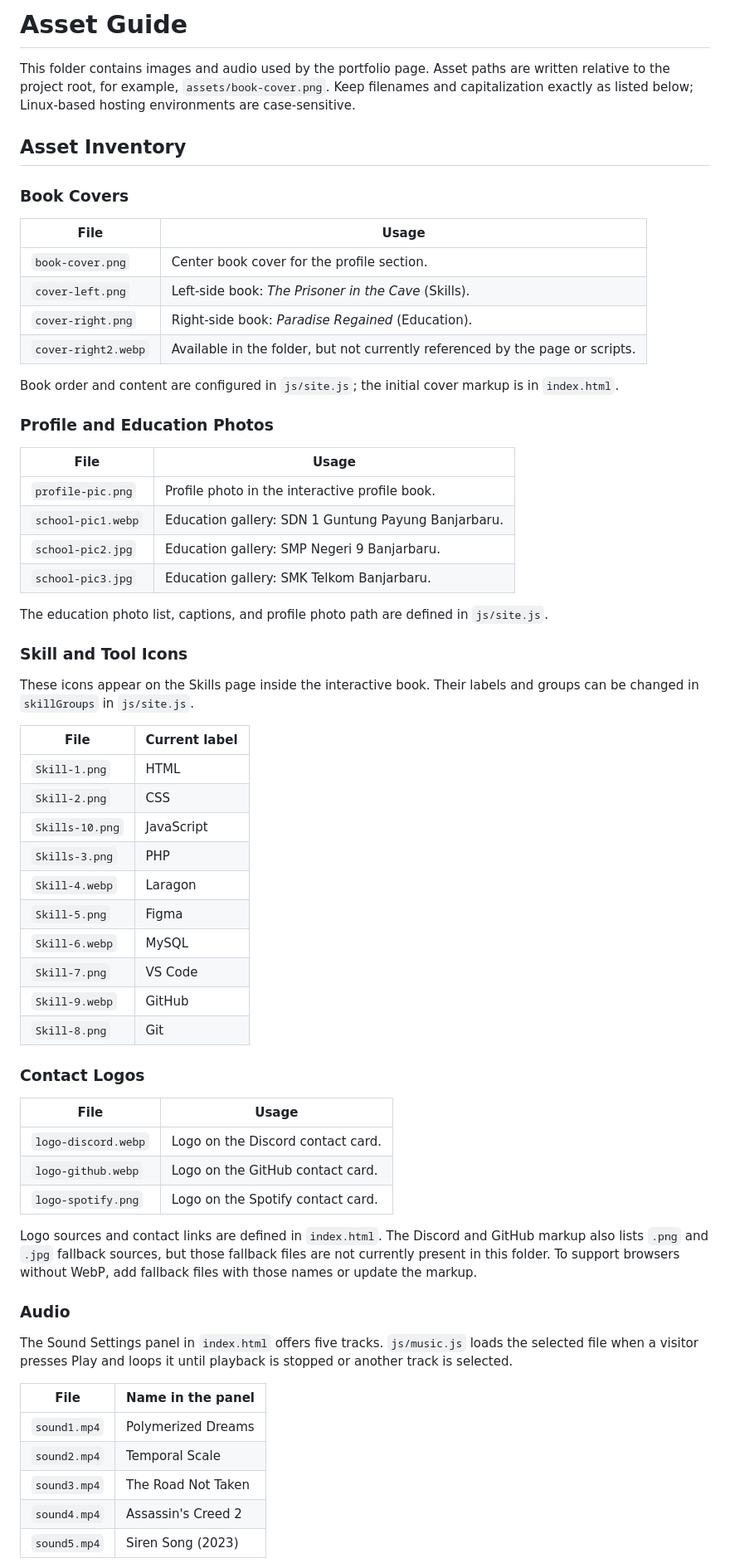
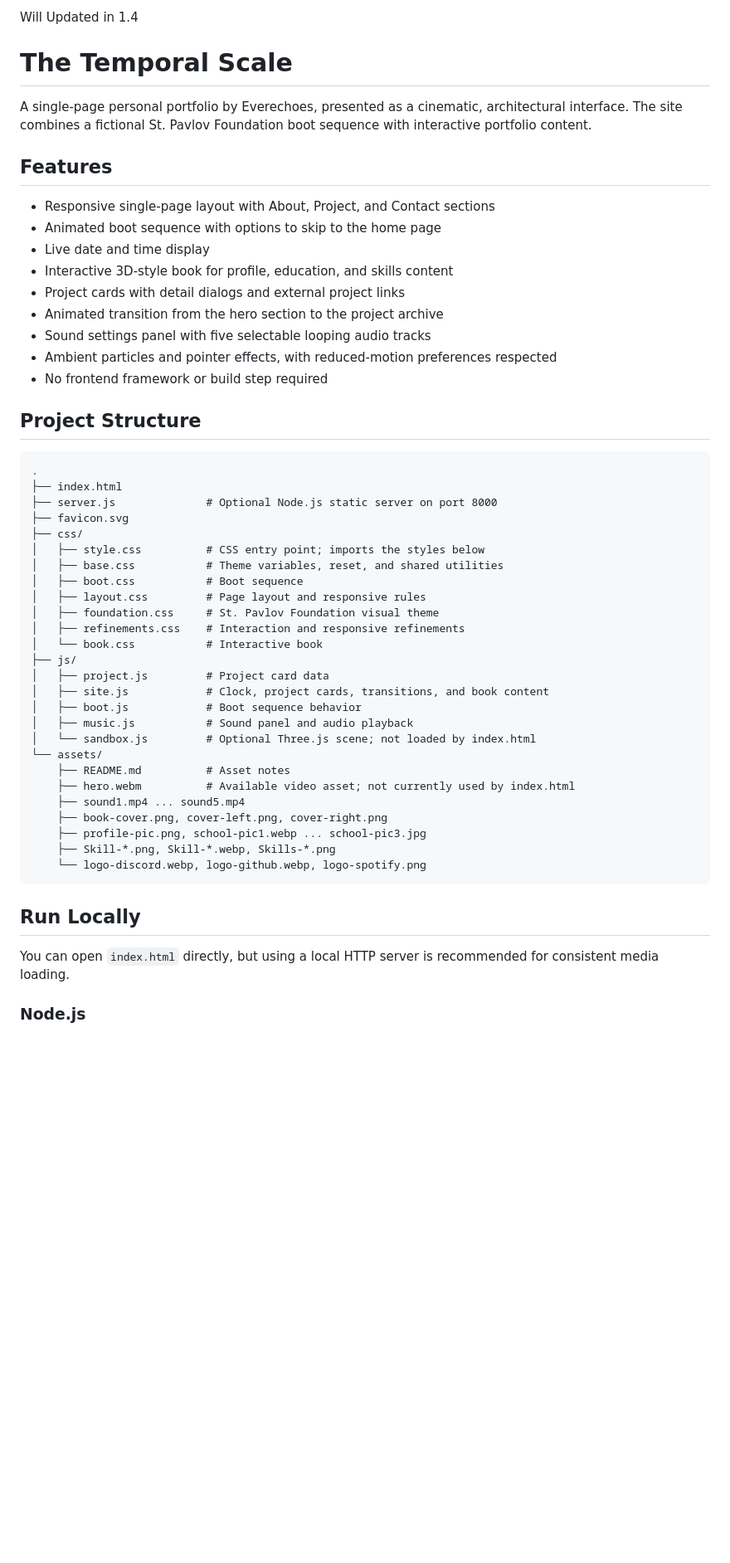
Before and after one commit to Everechoes/Everechoes.github.io, a Markdown page: README.md, the part around one of its changes. Shown at 83% size. Rendered like a GitHub page; blank space fills up the shorter version.

Commit message:
1.2 and 1.3 Early Access
Will update in 1.4

````diff
--- a/README.md
+++ b/README.md
@@ -1,67 +1,57 @@
-# Asset Guide
+Will Updated in 1.4
 
-This folder contains images and audio used by the portfolio page. Asset paths are written relative to the project root, for example, `assets/book-cover.png`. Keep filenames and capitalization exactly as listed below; Linux-based hosting environments are case-sensitive.
 
-## Asset Inventory
 
-### Book Covers
+# The Temporal Scale
 
-| File | Usage |
-| --- | --- |
-| `book-cover.png` | Center book cover for the profile section. |
-| `cover-left.png` | Left-side book: *The Prisoner in the Cave* (Skills). |
-| `cover-right.png` | Right-side book: *Paradise Regained* (Education). |
-| `cover-right2.webp` | Available in the folder, but not currently referenced by the page or scripts. |
+A single-page personal portfolio by Everechoes, presented as a cinematic, architectural interface. The site combines a fictional St. Pavlov Foundation boot sequence with interactive portfolio content.
 
-Book order and content are configured in `js/site.js`; the initial cover markup is in `index.html`.
+## Features
 
-### Profile and Education Photos
+- Responsive single-page layout with About, Project, and Contact sections
+- Animated boot sequence with options to skip to the home page
+- Live date and time display
+- Interactive 3D-style book for profile, education, and skills content
+- Project cards with detail dialogs and external project links
+- Animated transition from the hero section to the project archive
+- Sound settings panel with five selectable looping audio tracks
+- Ambient particles and pointer effects, with reduced-motion preferences respected
+- No frontend framework or build step required
 
-| File | Usage |
-| --- | --- |
-| `profile-pic.png` | Profile photo in the interactive profile book. |
-| `school-pic1.webp` | Education gallery: SDN 1 Guntung Payung Banjarbaru. |
-| `school-pic2.jpg` | Education gallery: SMP Negeri 9 Banjarbaru. |
-| `school-pic3.jpg` | Education gallery: SMK Telkom Banjarbaru. |
+## Project Structure
 
-The education photo list, captions, and profile photo path are defined in `js/site.js`.
+```text
+.
+├── index.html
+├── server.js              # Optional Node.js static server on port 8000
+├── favicon.svg
+├── css/
+│   ├── style.css          # CSS entry point; imports the styles below
+│   ├── base.css           # Theme variables, reset, and shared utilities
+│   ├── boot.css           # Boot sequence
+│   ├── layout.css         # Page layout and responsive rules
+│   ├── foundation.css     # St. Pavlov Foundation visual theme
+│   ├── refinements.css    # Interaction and responsive refinements
+│   └── book.css           # Interactive book
+├── js/
+│   ├── project.js         # Project card data
+│   ├── site.js            # Clock, project cards, transitions, and book content
+│   ├── boot.js            # Boot sequence behavior
+│   ├── music.js           # Sound panel and audio playback
+│   └── sandbox.js         # Optional Three.js scene; not loaded by index.html
+└── assets/
+    ├── README.md          # Asset notes
+    ├── hero.webm          # Available video asset; not currently used by index.html
+    ├── sound1.mp4 ... sound5.mp4
+    ├── book-cover.png, cover-left.png, cover-right.png
+    ├── profile-pic.png, school-pic1.webp ... school-pic3.jpg
+    ├── Skill-*.png, Skill-*.webp, Skills-*.png
+    └── logo-discord.webp, logo-github.webp, logo-spotify.png
+```
 
-### Skill and Tool Icons
+## Run Locally
 
-These icons appear on the Skills page inside the interactive book. Their labels and groups can be changed in `skillGroups` in `js/site.js`.
+You can open `index.html` directly, but using a local HTTP server is recommended for consistent media loading.
 
-| File | Current label |
-| --- | --- |
-| `Skill-1.png` | HTML |
-| `Skill-2.png` | CSS |
-| `Skills-10.png` | JavaScript |
-| `Skills-3.png` | PHP |
-| `Skill-4.webp` | Laragon |
-| `Skill-5.png` | Figma |
-| `Skill-6.webp` | MySQL |
-| `Skill-7.png` | VS Code |
-| `Skill-9.webp` | GitHub |
-| `Skill-8.png` | Git |
+### Node.js
 
-### Contact Logos
-
-| File | Usage |
-| --- | --- |
-| `logo-discord.webp` | Logo on the Discord contact card. |
-| `logo-github.webp` | Logo on the GitHub contact card. |
-| `logo-spotify.png` | Logo on the Spotify contact card. |
-
-Logo sources and contact links are defined in `index.html`. The Discord and GitHub markup also lists `.png` and `.jpg` fallback sources, but those fallback files are not currently present in this folder. To support browsers without WebP, add fallback files with those names or update the markup.
-
-### Audio
-
-The Sound Settings panel in `index.html` offers five tracks. `js/music.js` loads the selected file when a visitor presses Play and loops it until playback is stopped or another track is selected.
-
-| File | Name in the panel |
-| --- | --- |
-| `sound1.mp4` | Polymerized Dreams |
-| `sound2.mp4` | Temporal Scale |
-| `sound3.mp4` | The Road Not Taken |
-| `sound4.mp4` | Assassin's Creed 2 |
-| `sound5.mp4` | Siren Song (2023) |
-
````
Also changed, not shown: other parts of README.md (+23 -23 lines).
